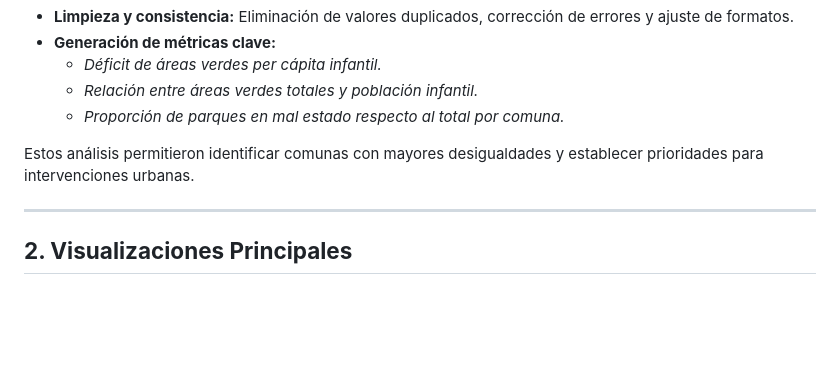
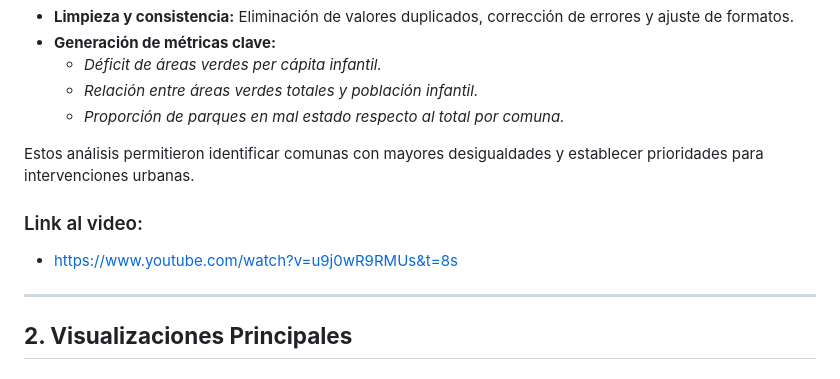
Before and after one commit to nani0609/proyecto-verde, a Markdown page: entrega_04/README_general.md, the part around the change. Rendered like a GitHub page; blank space fills up the shorter version.

```diff
--- a/entrega_04/README_general.md
+++ b/entrega_04/README_general.md
@@ -31,6 +31,9 @@ Los datos se limpiaron y analizaron en distintas etapas:
   - *Proporción de parques en mal estado respecto al total por comuna.*
 
 Estos análisis permitieron identificar comunas con mayores desigualdades y establecer prioridades para intervenciones urbanas.
+
+### Link al video:
+- https://www.youtube.com/watch?v=u9j0wR9RMUs&t=8s
 
 ---
 
```
